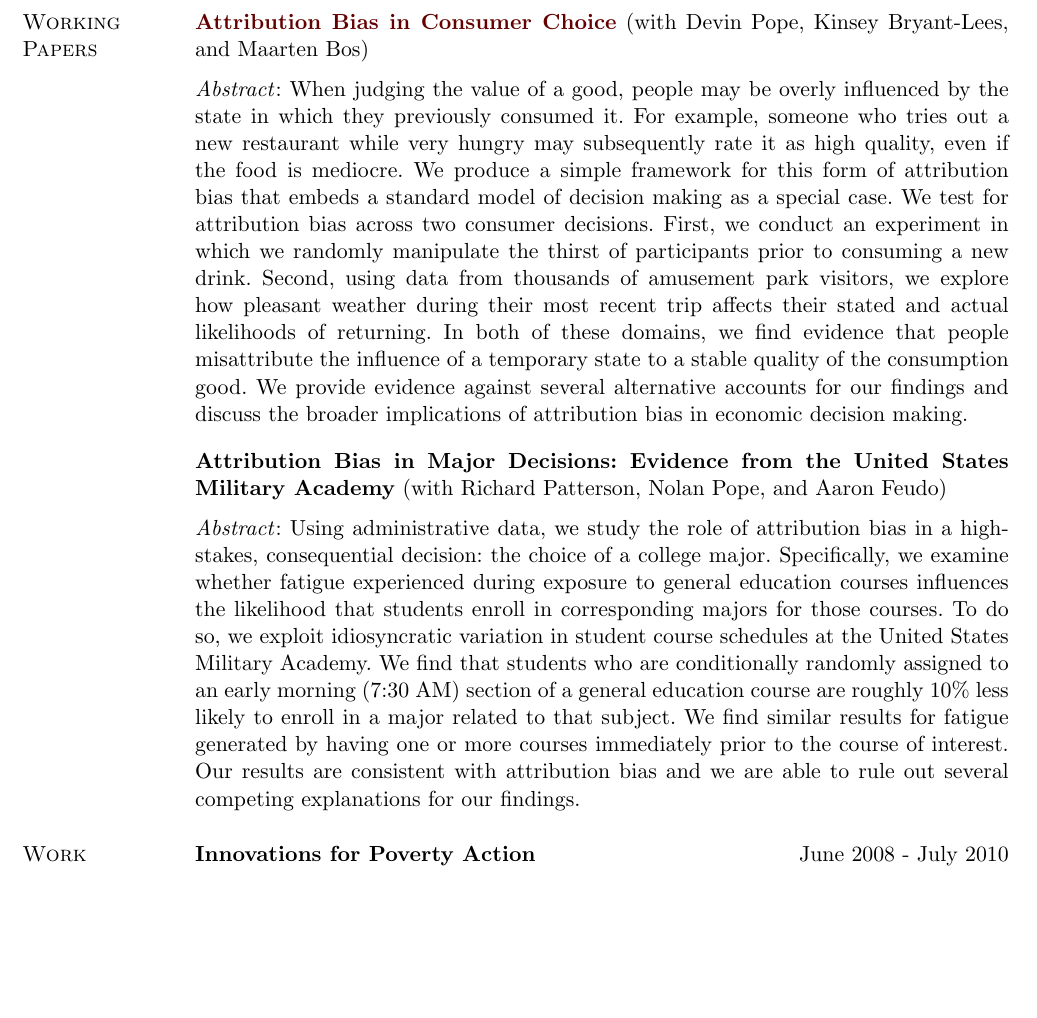
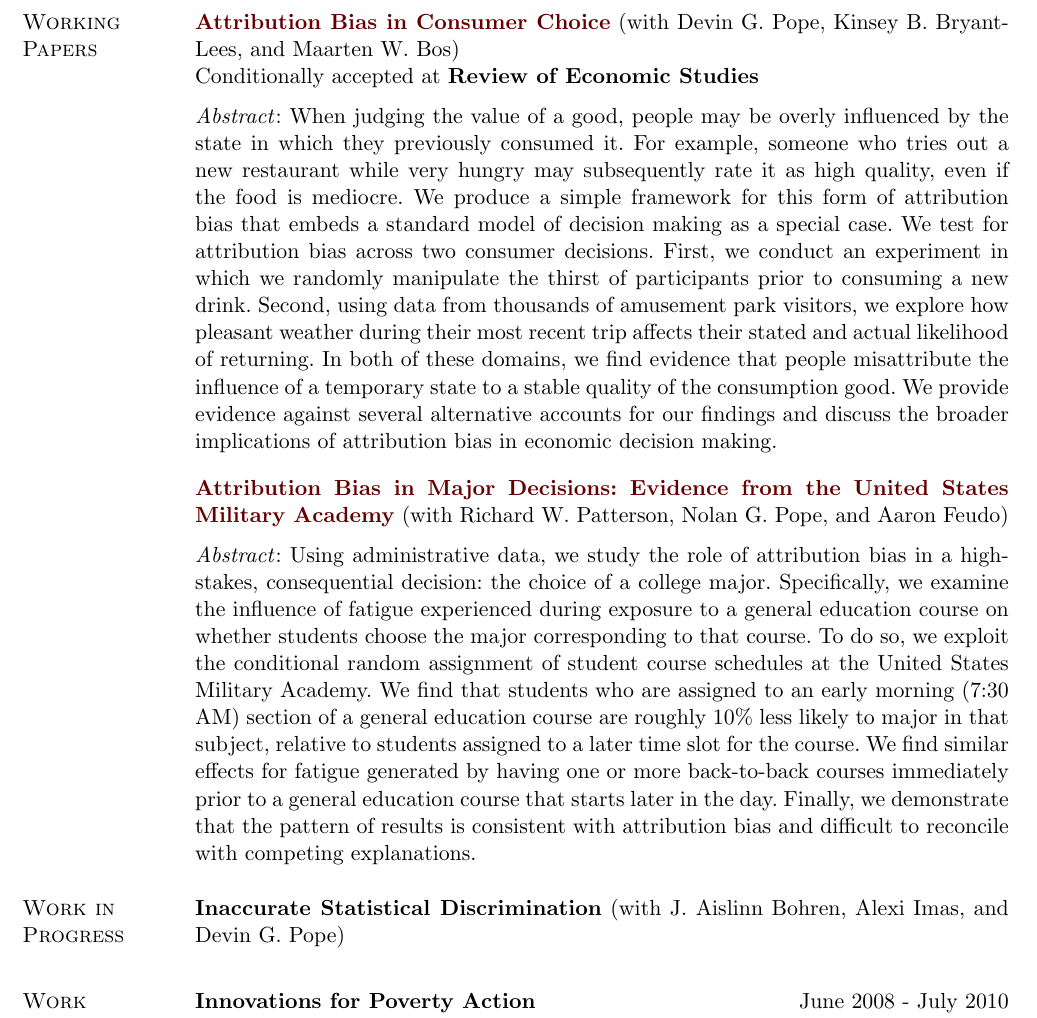
Before and after one commit to kareemhaggag/kareemhaggag.github.io, a LaTeX CV (f/KareemHaggag_CV.tex): part of page 2 of 3, cut so that both start at the same text, the shorter picture padded with empty space. Compiled offline with pdfLaTeX.

Commit message:
Update CV

```diff
--- a/f/KareemHaggag_CV.tex
+++ b/f/KareemHaggag_CV.tex
@@ -312,16 +312,20 @@ Editors' Choice: \href{http://www.sciencemag.org/content/345/6203/twil.full}{Sci
 
 \section{Working Papers}
 
-\href{https://www.kareemhaggag.com/f/Attribution_Bias.pdf}{\textbf{Attribution Bias in Consumer Choice}} (with Devin Pope, Kinsey Bryant-Lees, and Maarten Bos) \\
+\href{https://www.kareemhaggag.com/f/Attribution_Bias.pdf}{\textbf{Attribution Bias in Consumer Choice}} (with Devin G. Pope, Kinsey B. Bryant-Lees, and Maarten W. Bos) \\
+Conditionally accepted at \textbf{Review of Economic Studies} \\
 \vspace{-.1in} \\
-\textit{Abstract}: When judging the value of a good, people may be overly influenced by the state in which they previously consumed it. For example, someone who tries out a new restaurant while very hungry may subsequently rate it as high quality, even if the food is mediocre. We produce a simple framework for this form of attribution bias that embeds a standard model of decision making as a special case. We test for attribution bias across two consumer decisions. First, we conduct an experiment in which we randomly manipulate the thirst of participants prior to consuming a new drink. Second, using data from thousands of amusement park visitors, we explore how pleasant weather during their most recent trip affects their stated and actual likelihoods of returning. In both of these domains, we find evidence that people misattribute the influence of a temporary state to a stable quality of the consumption good. We provide evidence against several alternative accounts for our findings and discuss the broader implications of attribution bias in economic decision making.
+\textit{Abstract}: When judging the value of a good, people may be overly influenced by the state in which they previously consumed it. For example, someone who tries out a new restaurant while very hungry may subsequently rate it as high quality, even if the food is mediocre. We produce a simple framework for this form of attribution bias that embeds a standard model of decision making as a special case. We test for attribution bias across two consumer decisions. First, we conduct an experiment in which we randomly manipulate the thirst of participants prior to consuming a new drink. Second, using data from thousands of amusement park visitors, we explore how pleasant weather during their most recent trip affects their stated and actual likelihood of returning. In both of these domains, we find evidence that people misattribute the influence of a temporary state to a stable quality of the consumption good. We provide evidence against several alternative accounts for our findings and discuss the broader implications of attribution bias in economic decision making.
 \vspace{-.05in} \\
 
-{\textbf{Attribution Bias in Major Decisions: Evidence from the United States Military Academy}} (with Richard Patterson, Nolan Pope, and Aaron Feudo) \\
+\href{https://www.kareemhaggag.com/f/Attribution_Bias_USMA.pdf}{\textbf{Attribution Bias in Major Decisions: Evidence from the United States Military Academy}} (with Richard W. Patterson, Nolan G. Pope, and Aaron Feudo) \\
 \vspace{-.1in} \\
-\textit{Abstract}: Using administrative data, we study the role of attribution bias in a high-stakes, consequential decision: the choice of a college major. Specifically, we examine whether fatigue experienced during exposure to general education courses influences the likelihood that students enroll in corresponding majors for those courses. To do so, we exploit idiosyncratic variation in student course schedules at the United States Military Academy. We find that students who are conditionally randomly assigned to an early morning (7:30 AM) section of a general education course are roughly 10\% less likely to enroll in a major related to that subject. We find similar results for fatigue generated by having one or more courses immediately prior to the course of interest.  Our results are consistent with attribution bias and we are able to rule out several competing explanations for our findings.
+\textit{Abstract}: Using administrative data, we study the role of attribution bias in a high-stakes, consequential decision: the choice of a college major. Specifically, we examine the influence of fatigue experienced during exposure to a general education course on whether students choose the major corresponding to that course. To do so, we exploit the conditional random assignment of student course schedules at the United States Military Academy. We find that students who are assigned to an early morning (7:30 AM) section of a general education course are roughly 10\% less likely to major in that subject, relative to students assigned to a later time slot for the course. We find similar effects for fatigue generated by having one or more back-to-back courses immediately prior to a general education course that starts later in the day. Finally, we demonstrate that the pattern of results is consistent with attribution bias and difficult to reconcile with competing explanations.
 \vspace{-.05in}
 
+\section{Work in Progress}
+{\textbf{Inaccurate Statistical Discrimination}} (with J. Aislinn Bohren, Alexi Imas, and Devin G. Pope) \\
+\vspace{-.35in} \\
 
 \section{Work Experience}
 \textbf{Innovations for Poverty Action} \hfill {June 2008 - July 2010} \\
```
Also changed, not shown: research.md (+1 -1 lines), f/KareemHaggag_CV.pdf, f/KareemHaggag_CV.tex (2 more changed lines), 4 other files.
